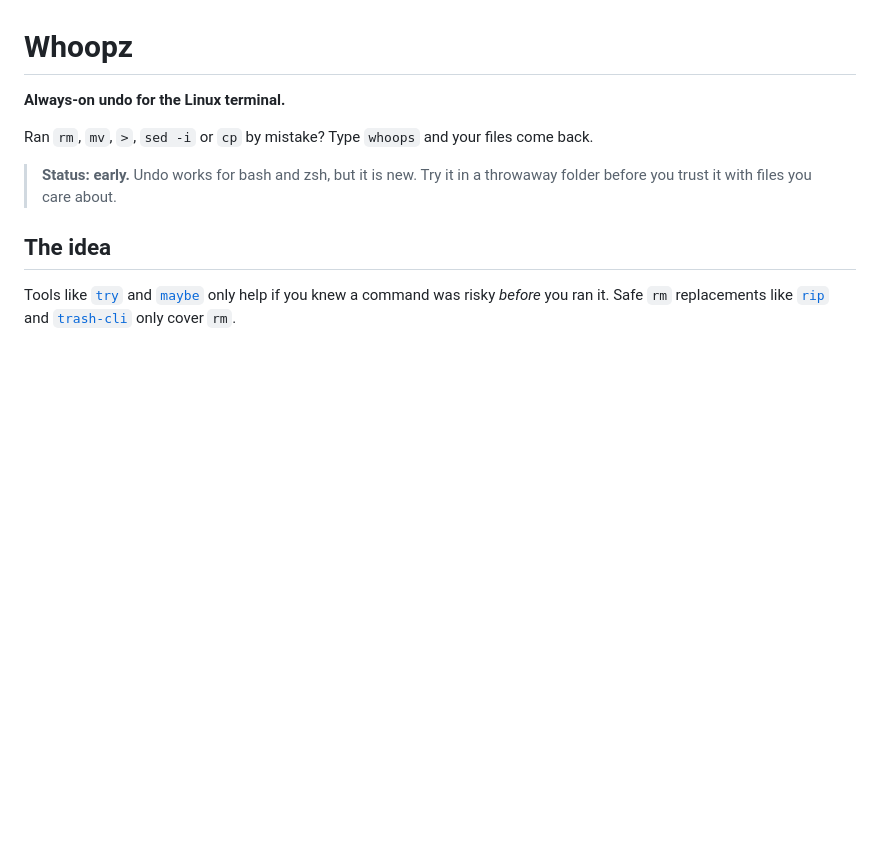
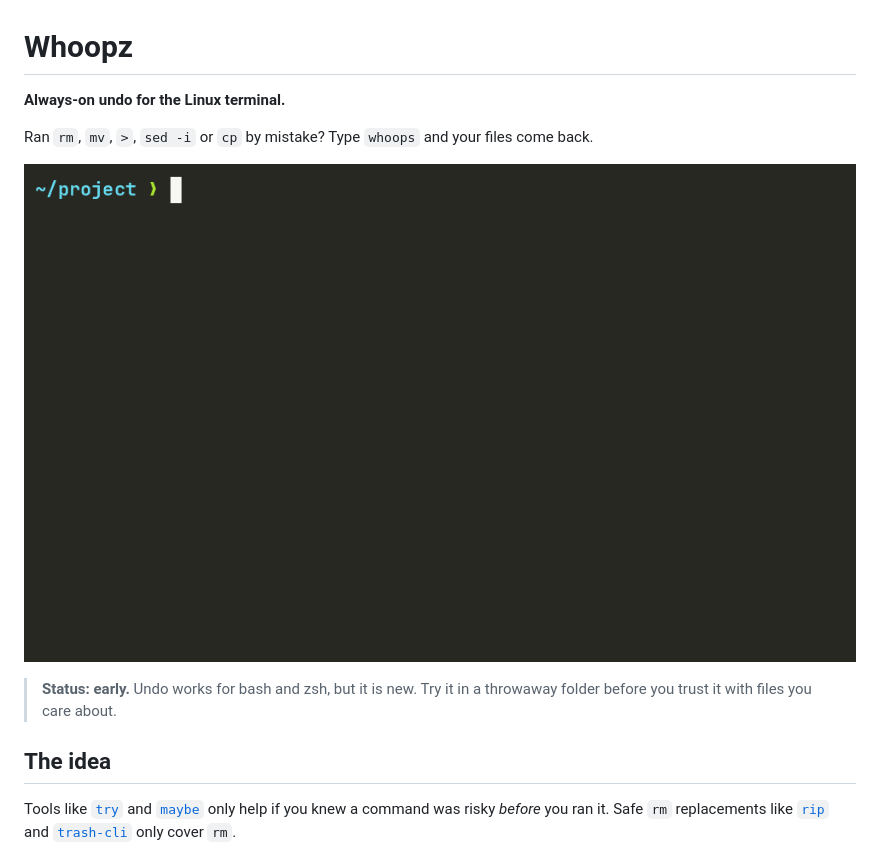
Before and after one commit to suraniharsh/whoopz, a Markdown page: README.md, the part around the change. Drawn GitHub-style; pictures changed too: docs/demo.gif (added); blank space fills up the shorter version.

Commit message:
docs: demo GIF at the top of the README

```diff
--- a/README.md
+++ b/README.md
@@ -3,6 +3,8 @@
 **Always-on undo for the Linux terminal.**
 
 Ran `rm`, `mv`, `>`, `sed -i` or `cp` by mistake? Type `whoops` and your files come back.
+
+![rm -rf src, then whoops brings it all back](docs/demo.gif)
 
 > **Status: early.** Undo works for bash and zsh, but it is new. Try it in a throwaway folder
 > before you trust it with files you care about.
```
Also changed, not shown: 2 other files.
